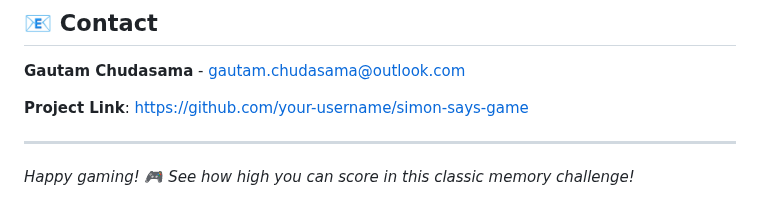
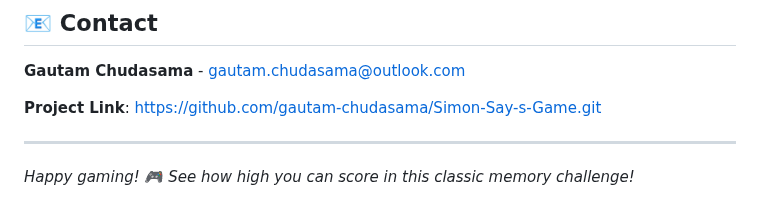
Before and after one commit to gautam-chudasama/Simon-Say-s-Game, a Markdown page: README.md, the part around the change. Rendered like a GitHub page.

```diff
--- a/README.md
+++ b/README.md
@@ -148,7 +148,7 @@ This project demonstrates:
 
 **Gautam Chudasama** - gautam.chudasama@outlook.com
 
-**Project Link**: [https://github.com/your-username/simon-says-game](https://github.com/your-username/simon-says-game)
+**Project Link**: https://github.com/gautam-chudasama/Simon-Say-s-Game.git
 
 ---
 
```
